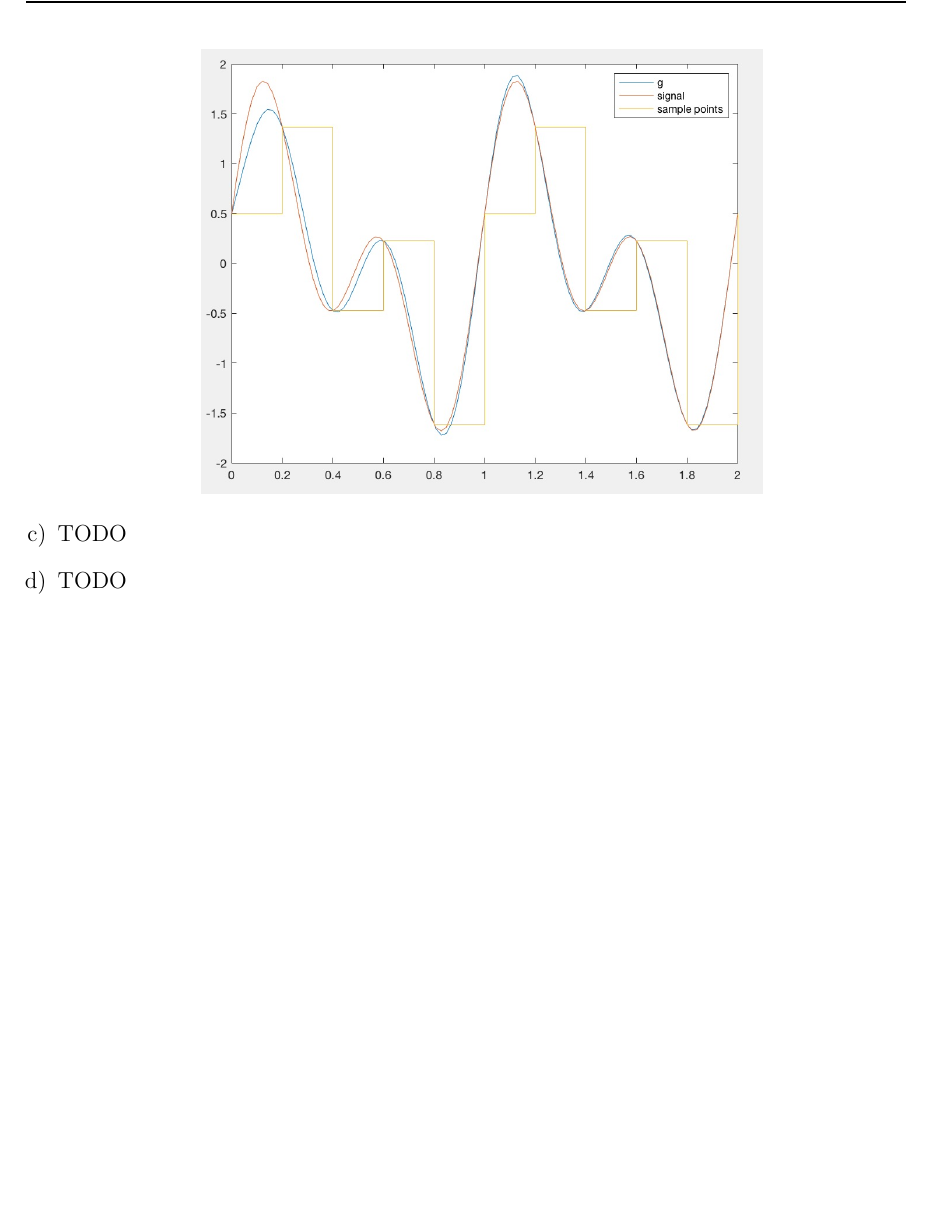
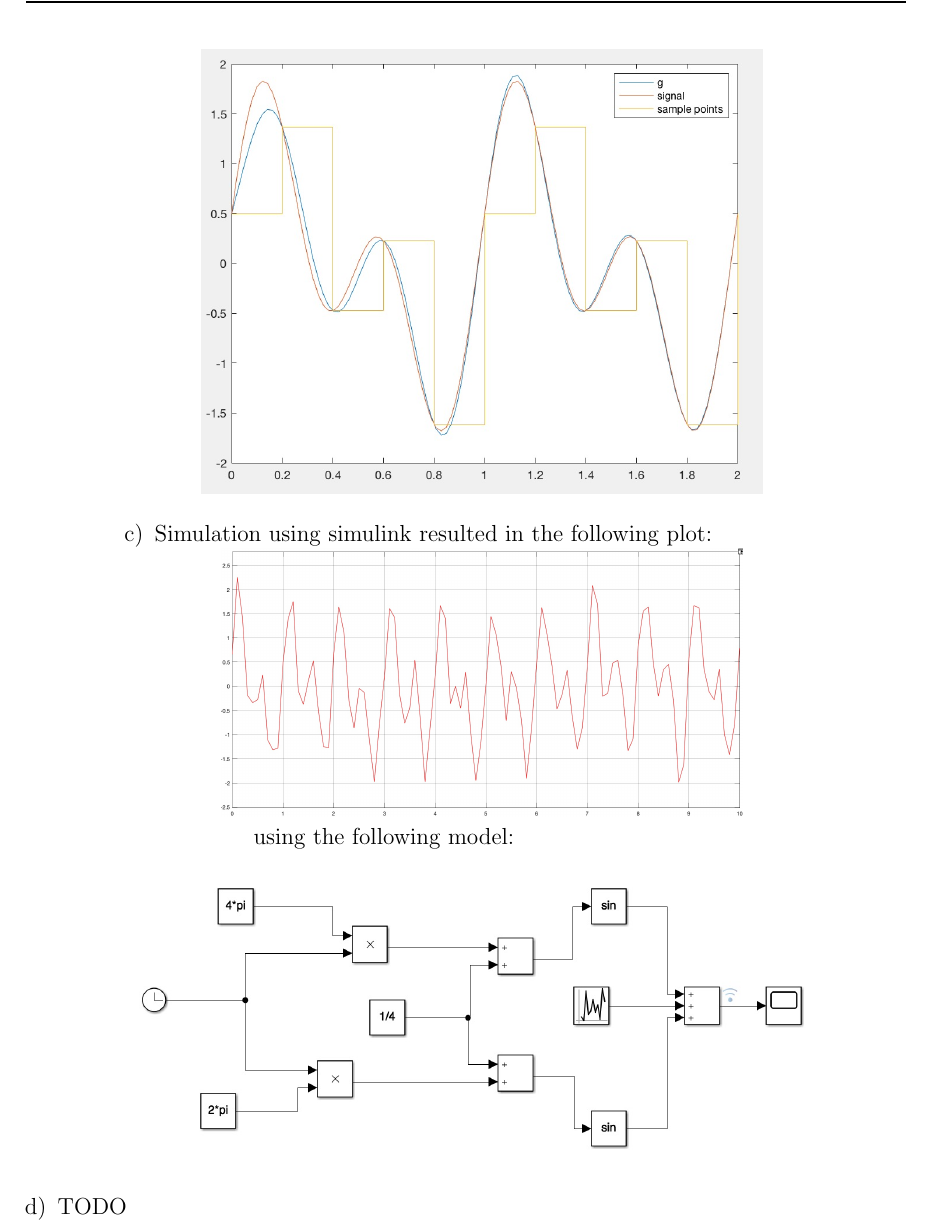
Before and after one commit to schaefer-dev/embeddedSystems, a LaTeX document (problemB/tex/problemB.tex): part of page 3 of 3 before the commit and part of page 3 of 4 after it, cut at the place of the change, the shorter picture padded with empty space. Compiled offline with pdfLaTeX.

Commit message:
plots for 1Bd included

```diff
--- a/problemB/tex/problemB.tex
+++ b/problemB/tex/problemB.tex
@@ -93,8 +93,15 @@ Using a matlab script we noticed, that especially a frequency of $frac{1}{5}$ wo
 %	$$\sum_{s=0}^{2} y(t_s) * \frac{sin(\frac{4\pi}(t-t_s))}{\frac{\pi}{0.25}(t-t_s)}$$
 
 
-	\item TODO
-	% TODO
+	\item Simulation using simulink resulted in the following plot:\\
+        \begin{centering}
+        \includegraphics[scale = 0.14]{figures/noise_sim}\\
+        \end{centering}
+
+        using the following model:\\
+        \begin{centering}
+        \includegraphics[scale = 0.3]{figures/simulink_1bc}\\
+        \end{centering}
 
 	\item TODO
 	% TODO
```
Also changed, not shown: problemB/tex/figures/e01-f14.jpg (added), problemB/tex/figures/e01-f15.jpg (added), problemB/tex/figures/e05-f14.jpg (added), problemB/tex/figures/e05-f15.jpg (added), problemB/tex/figures/e20-f14.jpg (added), problemB/tex/figures/e20-f15.jpg (added), problemB/tex/figures/noise_sim.jpg (added), problemB/tex/figures/simulink_1bc.jpg (added), 3 other files.
